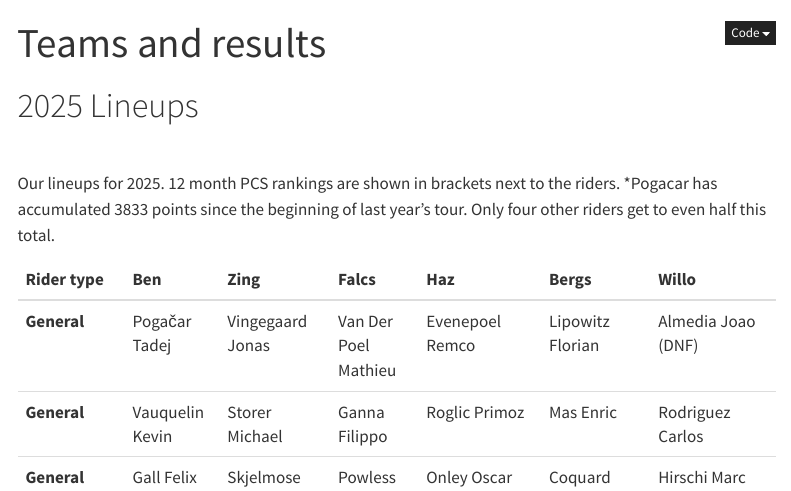
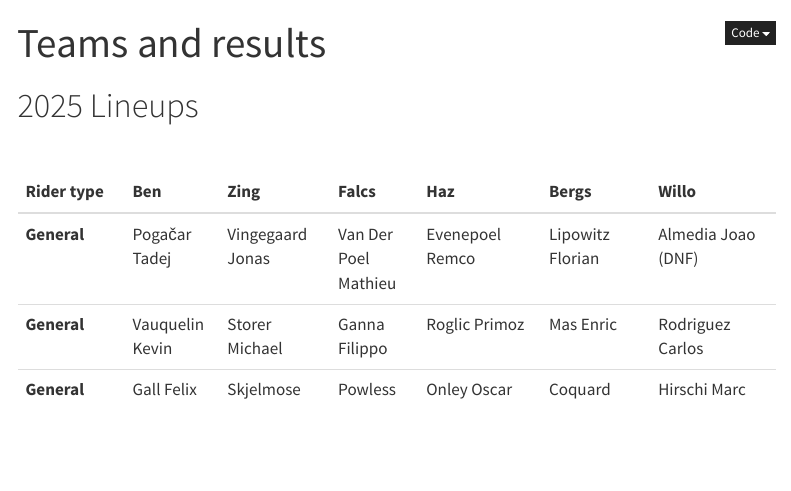
Before and after one commit to tomkeaney/TDF, a Quarto document (Standings.qmd): the page in a window 1100 px wide, from its top. Rendered offline with R 4.5, knitr and Pandoc in place of Quarto, with nearby package versions; some code elsewhere in the file could not run offline; menus at the side of the page are left out.

Commit message:
text removed

````diff
--- a/Standings.qmd
+++ b/Standings.qmd
@@ -271,8 +271,6 @@ Stage_list <- list(stage_1_results, stage_2_results, stage_3_results, stage_4_re
 
 $~$
 
-Our lineups for 2025. 12 month PCS rankings are shown in brackets next to the riders. *Pogacar has accumulated 3833 points since the beginning of last year's tour. Only four other riders get to even half this total.
-
 ```{r, echo=FALSE}
 Teams <-
   tibble(`Rider type` = c("General", "General", "General", "General", "Domestique", "Sprinter", "Sub 1", "Sub 2"),
````
Also changed, not shown: docs/search.json, 1 other file.
